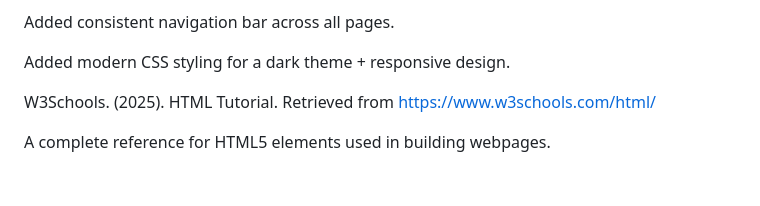
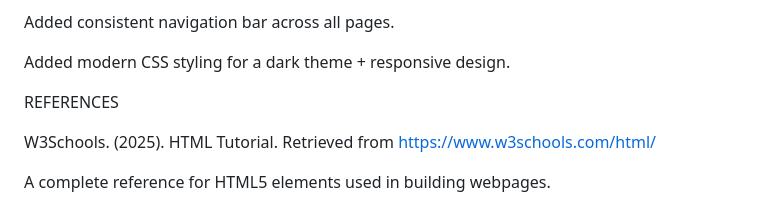
Before and after one commit to 10474627/WEDE5112_FitCore_Website, a Markdown page: README.md, the part around the change. Rendered like a GitHub page; blank space fills up the shorter version.

```diff
--- a/README.md
+++ b/README.md
@@ -71,6 +71,9 @@ Added consistent navigation bar across all pages.
 Added modern CSS styling for a dark theme + responsive design.
 
 
+
+REFERENCES
+
 W3Schools. (2025). HTML Tutorial. Retrieved from https://www.w3schools.com/html/
 
 A complete reference for HTML5 elements used in building webpages.
```
